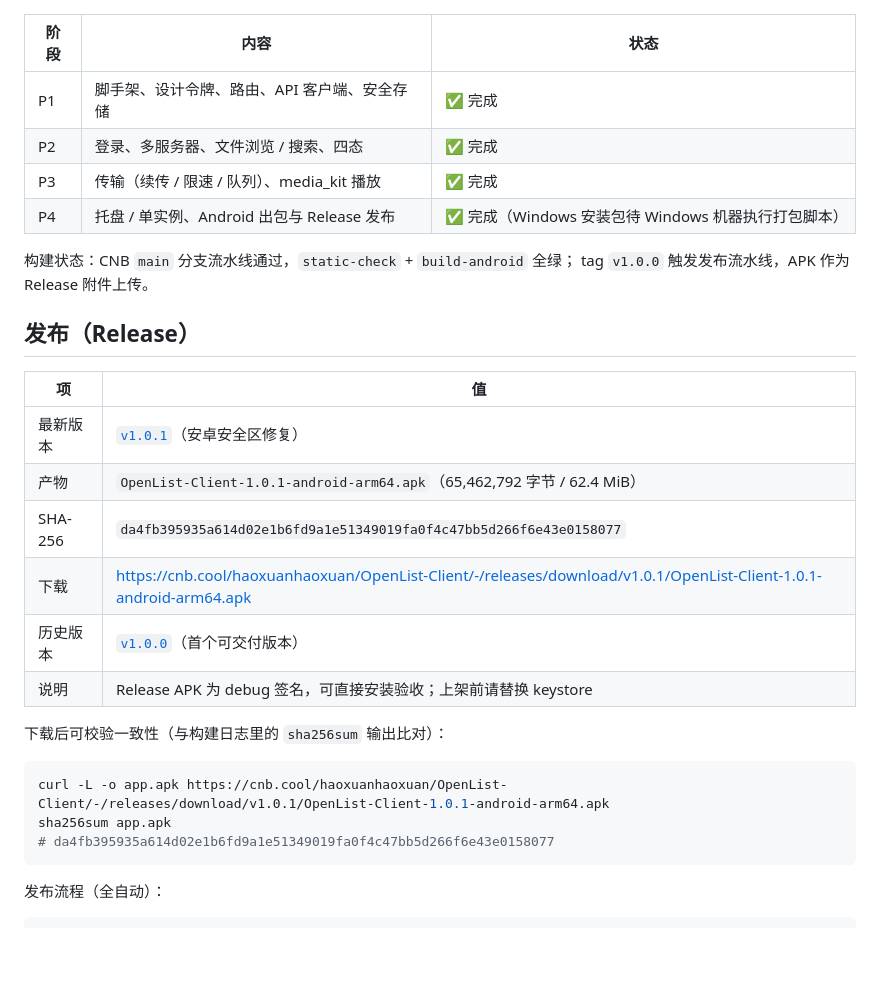
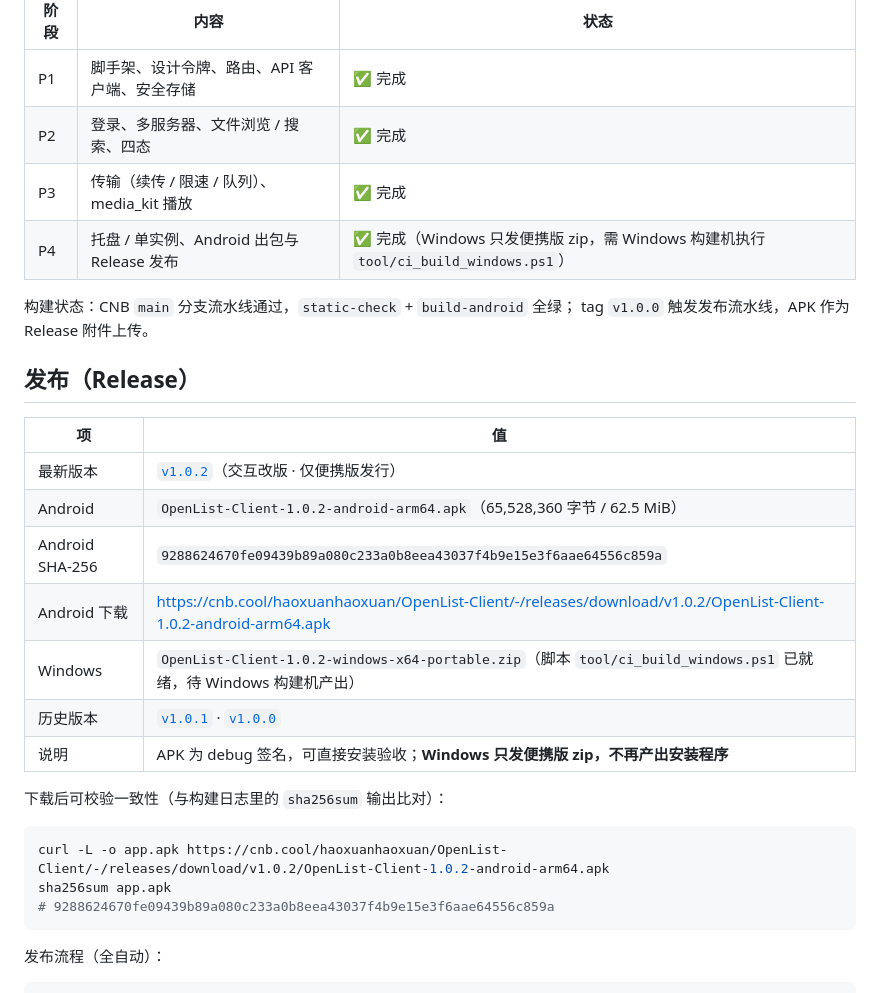
Before and after one commit to david88558855/OpenList-Client, a Markdown page: README.md, the part around the change. GitHub-like rendering; blank space fills up the shorter version.

Commit message:
docs: 更新 v1.0.2 产物信息（Android APK 已发布，Windows 便携包待构建机）

````diff
--- a/README.md
+++ b/README.md
@@ -19,7 +19,7 @@ OpenList 的 Windows / Android 原生客户端。单代码库 Flutter 3.x，视
 | P1 | 脚手架、设计令牌、路由、API 客户端、安全存储 | ✅ 完成 |
 | P2 | 登录、多服务器、文件浏览 / 搜索、四态 | ✅ 完成 |
 | P3 | 传输（续传 / 限速 / 队列）、media_kit 播放 | ✅ 完成 |
-| P4 | 托盘 / 单实例、Android 出包与 Release 发布 | ✅ 完成（Windows 安装包待 Windows 机器执行打包脚本） |
+| P4 | 托盘 / 单实例、Android 出包与 Release 发布 | ✅ 完成（Windows 只发便携版 zip，需 Windows 构建机执行 `tool/ci_build_windows.ps1`） |
 
 构建状态：CNB `main` 分支流水线通过，`static-check` + `build-android` 全绿；
 tag `v1.0.0` 触发发布流水线，APK 作为 Release 附件上传。
@@ -28,19 +28,20 @@ tag `v1.0.0` 触发发布流水线，APK 作为 Release 附件上传。
 
 | 项 | 值 |
 | --- | --- |
-| 最新版本 | [`v1.0.1`](https://cnb.cool/haoxuanhaoxuan/OpenList-Client/-/releases/tag/v1.0.1)（安卓安全区修复） |
-| 产物 | `OpenList-Client-1.0.1-android-arm64.apk`（65,462,792 字节 / 62.4 MiB） |
-| SHA-256 | `da4fb395935a614d02e1b6fd9a1e51349019fa0f4c47bb5d266f6e43e0158077` |
-| 下载 | <https://cnb.cool/haoxuanhaoxuan/OpenList-Client/-/releases/download/v1.0.1/OpenList-Client-1.0.1-android-arm64.apk> |
-| 历史版本 | [`v1.0.0`](https://cnb.cool/haoxuanhaoxuan/OpenList-Client/-/releases/tag/v1.0.0)（首个可交付版本） |
-| 说明 | Release APK 为 debug 签名，可直接安装验收；上架前请替换 keystore |
+| 最新版本 | [`v1.0.2`](https://cnb.cool/haoxuanhaoxuan/OpenList-Client/-/releases/tag/v1.0.2)（交互改版 · 仅便携版发行） |
+| Android | `OpenList-Client-1.0.2-android-arm64.apk`（65,528,360 字节 / 62.5 MiB） |
+| Android SHA-256 | `9288624670fe09439b89a080c233a0b8eea43037f4b9e15e3f6aae64556c859a` |
+| Android 下载 | <https://cnb.cool/haoxuanhaoxuan/OpenList-Client/-/releases/download/v1.0.2/OpenList-Client-1.0.2-android-arm64.apk> |
+| Windows | `OpenList-Client-1.0.2-windows-x64-portable.zip`（脚本 `tool/ci_build_windows.ps1` 已就绪，待 Windows 构建机产出） |
+| 历史版本 | [`v1.0.1`](https://cnb.cool/haoxuanhaoxuan/OpenList-Client/-/releases/tag/v1.0.1) · [`v1.0.0`](https://cnb.cool/haoxuanhaoxuan/OpenList-Client/-/releases/tag/v1.0.0) |
+| 说明 | APK 为 debug 签名，可直接安装验收；**Windows 只发便携版 zip，不再产出安装程序** |
 
 下载后可校验一致性（与构建日志里的 `sha256sum` 输出比对）：
 
 ```bash
-curl -L -o app.apk https://cnb.cool/haoxuanhaoxuan/OpenList-Client/-/releases/download/v1.0.1/OpenList-Client-1.0.1-android-arm64.apk
+curl -L -o app.apk https://cnb.cool/haoxuanhaoxuan/OpenList-Client/-/releases/download/v1.0.2/OpenList-Client-1.0.2-android-arm64.apk
 sha256sum app.apk
-# da4fb395935a614d02e1b6fd9a1e51349019fa0f4c47bb5d266f6e43e0158077
+# 9288624670fe09439b89a080c233a0b8eea43037f4b9e15e3f6aae64556c859a
 ```
 
 发布流程（全自动）：
````
